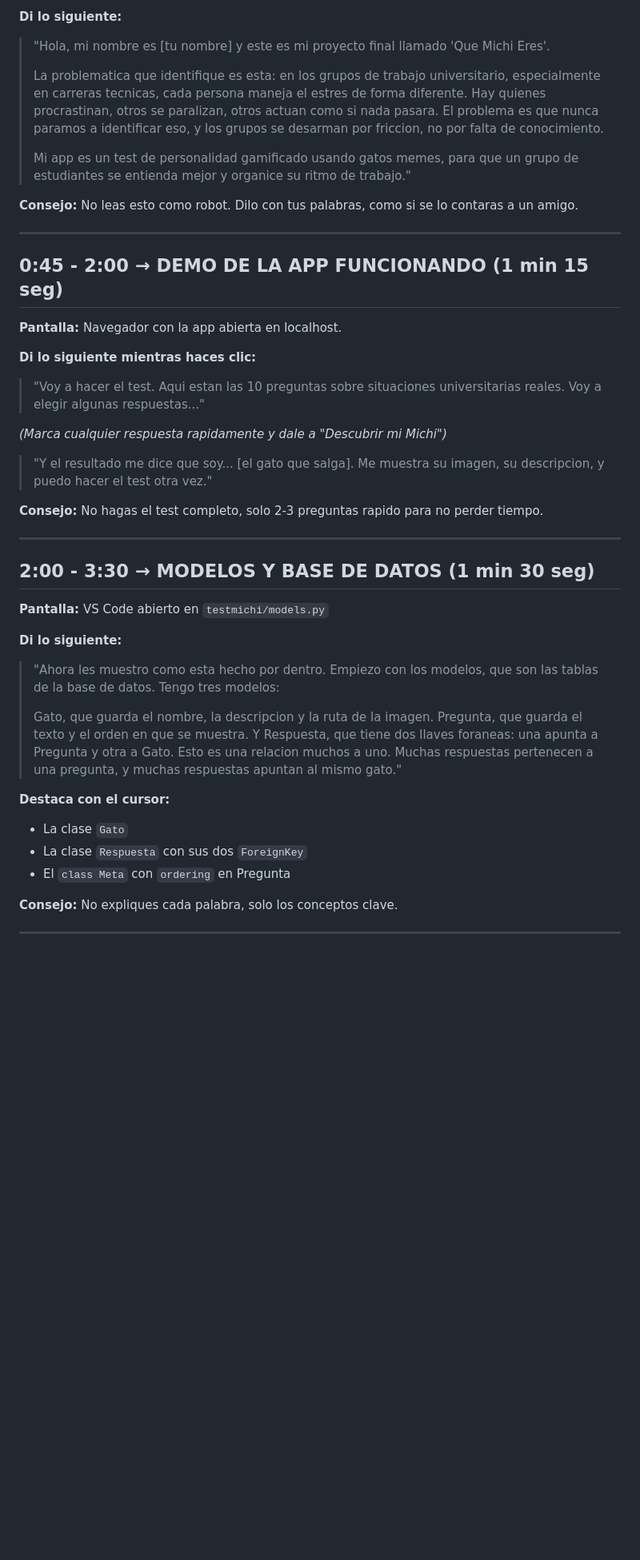
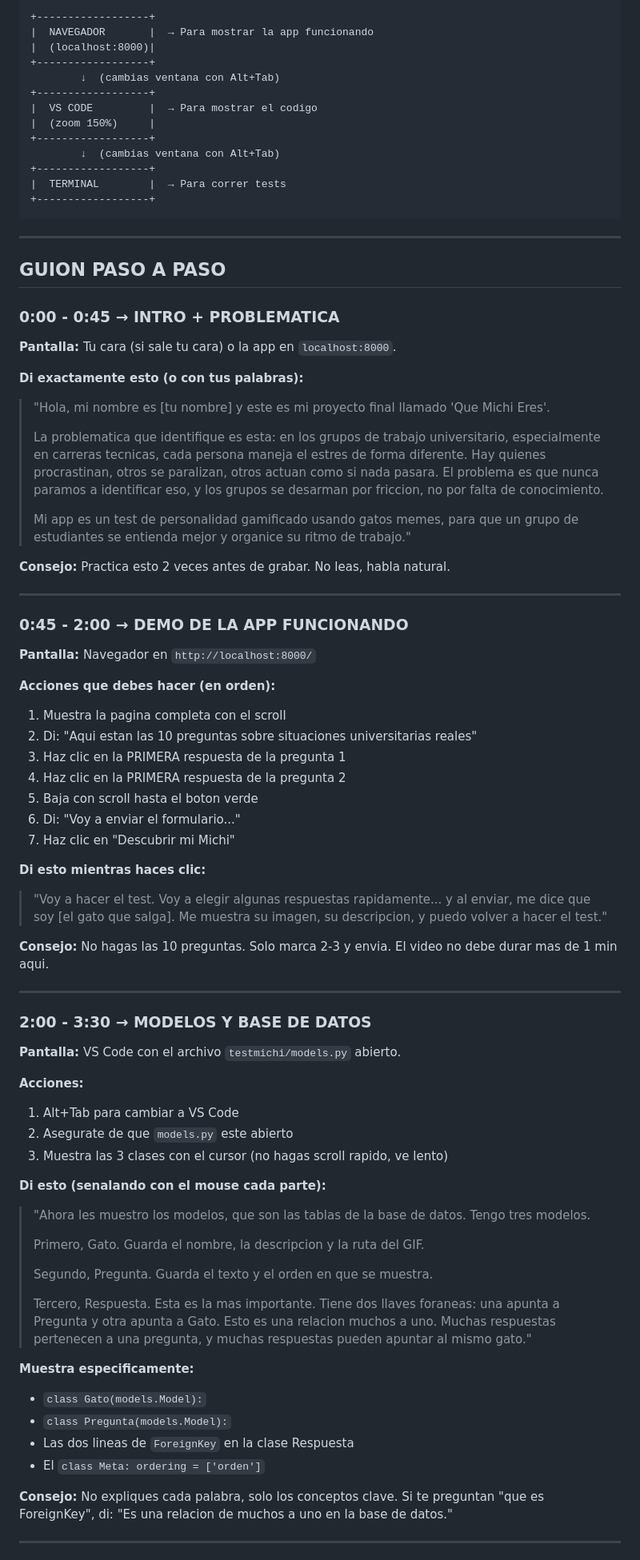
Before and after one commit to Niche86/proyecto-michi, a Markdown page: GUION_VIDEO.md, the part around one of its changes. Shown at 80% size. Drawn GitHub-style; blank space fills up the shorter version.

````diff
--- a/GUION_VIDEO.md
+++ b/GUION_VIDEO.md
@@ -18,47 +79,88 @@ Esto se ve mas profesional y dinamico. Solo asegurate de tener el zoom al 150% e
 
-**Di lo siguiente:**
+```
++------------------+
+|  NAVEGADOR       |  → Para mostrar la app funcionando
+|  (localhost:8000)|
++------------------+
+        ↓  (cambias ventana con Alt+Tab)
++------------------+
+|  VS CODE         |  → Para mostrar el codigo
+|  (zoom 150%)     |
++------------------+
+        ↓  (cambias ventana con Alt+Tab)
++------------------+
+|  TERMINAL        |  → Para correr tests
++------------------+
+```
+
+---
+
+## GUION PASO A PASO
+
+### 0:00 - 0:45 → INTRO + PROBLEMATICA
+
+**Pantalla:** Tu cara (si sale tu cara) o la app en `localhost:8000`.
+
+**Di exactamente esto (o con tus palabras):**
+
 > "Hola, mi nombre es [tu nombre] y este es mi proyecto final llamado 'Que Michi Eres'.
 >
 > La problematica que identifique es esta: en los grupos de trabajo universitario, especialmente en carreras tecnicas, cada persona maneja el estres de forma diferente. Hay quienes procrastinan, otros se paralizan, otros actuan como si nada pasara. El problema es que nunca paramos a identificar eso, y los grupos se desarman por friccion, no por falta de conocimiento.
 >
 > Mi app es un test de personalidad gamificado usando gatos memes, para que un grupo de estudiantes se entienda mejor y organice su ritmo de trabajo."
 
-**Consejo:** No leas esto como robot. Dilo con tus palabras, como si se lo contaras a un amigo.
+**Consejo:** Practica esto 2 veces antes de grabar. No leas, habla natural.
 
 ---
 
-## 0:45 - 2:00 → DEMO DE LA APP FUNCIONANDO (1 min 15 seg)
+### 0:45 - 2:00 → DEMO DE LA APP FUNCIONANDO
 
-**Pantalla:** Navegador con la app abierta en localhost.
+**Pantalla:** Navegador en `http://localhost:8000/`
 
-**Di lo siguiente mientras haces clic:**
-> "Voy a hacer el test. Aqui estan las 10 preguntas sobre situaciones universitarias reales. Voy a elegir algunas respuestas..."
+**Acciones que debes hacer (en orden):**
 
-*(Marca cualquier respuesta rapidamente y dale a "Descubrir mi Michi")*
+1. Muestra la pagina completa con el scroll
+2. Di: "Aqui estan las 10 preguntas sobre situaciones universitarias reales"
+3. Haz clic en la PRIMERA respuesta de la pregunta 1
+4. Haz clic en la PRIMERA respuesta de la pregunta 2
+5. Baja con scroll hasta el boton verde
+6. Di: "Voy a enviar el formulario..."
+7. Haz clic en "Descubrir mi Michi"
 
-> "Y el resultado me dice que soy... [el gato que salga]. Me muestra su imagen, su descripcion, y puedo hacer el test otra vez."
+**Di esto mientras haces clic:**
 
-**Consejo:** No hagas el test completo, solo 2-3 preguntas rapido para no perder tiempo.
+> "Voy a hacer el test. Voy a elegir algunas respuestas rapidamente... y al enviar, me dice que soy [el gato que salga]. Me muestra su imagen, su descripcion, y puedo volver a hacer el test."
+
+**Consejo:** No hagas las 10 preguntas. Solo marca 2-3 y envia. El video no debe durar mas de 1 min aqui.
 
 ---
 
-## 2:00 - 3:30 → MODELOS Y BASE DE DATOS (1 min 30 seg)
+### 2:00 - 3:30 → MODELOS Y BASE DE DATOS
 
-**Pantalla:** VS Code abierto en `testmichi/models.py`
+**Pantalla:** VS Code con el archivo `testmichi/models.py` abierto.
 
-**Di lo siguiente:**
-> "Ahora les muestro como esta hecho por dentro. Empiezo con los modelos, que son las tablas de la base de datos. Tengo tres modelos:
+**Acciones:**
+1. Alt+Tab para cambiar a VS Code
+2. Asegurate de que `models.py` este abierto
+3. Muestra las 3 clases con el cursor (no hagas scroll rapido, ve lento)
+
+**Di esto (senalando con el mouse cada parte):**
+
+> "Ahora les muestro los modelos, que son las tablas de la base de datos. Tengo tres modelos.
 >
-> Gato, que guarda el nombre, la descripcion y la ruta de la imagen.
-> Pregunta, que guarda el texto y el orden en que se muestra.
-> Y Respuesta, que tiene dos llaves foraneas: una apunta a Pregunta y otra a Gato. Esto es una relacion muchos a uno. Muchas respuestas pertenecen a una pregunta, y muchas respuestas apuntan al mismo gato."
+> Primero, Gato. Guarda el nombre, la descripcion y la ruta del GIF.
+>
+> Segundo, Pregunta. Guarda el texto y el orden en que se muestra.
+>
+> Tercero, Respuesta. Esta es la mas importante. Tiene dos llaves foraneas: una apunta a Pregunta y otra apunta a Gato. Esto es una relacion muchos a uno. Muchas respuestas pertenecen a una pregunta, y muchas respuestas pueden apuntar al mismo gato."
 
-**Destaca con el cursor:**
-- La clase `Gato`
-- La clase `Respuesta` con sus dos `ForeignKey`
-- El `class Meta` con `ordering` en Pregunta
+**Muestra especificamente:**
+- `class Gato(models.Model):`
+- `class Pregunta(models.Model):`
+- Las dos lineas de `ForeignKey` en la clase Respuesta
+- El `class Meta: ordering = ['orden']`
 
-**Consejo:** No expliques cada palabra, solo los conceptos clave.
+**Consejo:** No expliques cada palabra, solo los conceptos clave. Si te preguntan "que es ForeignKey", di: "Es una relacion de muchos a uno en la base de datos."
 
 ---
 
````
Also changed, not shown: other parts of GUION_VIDEO.md (+191 -63 lines).
